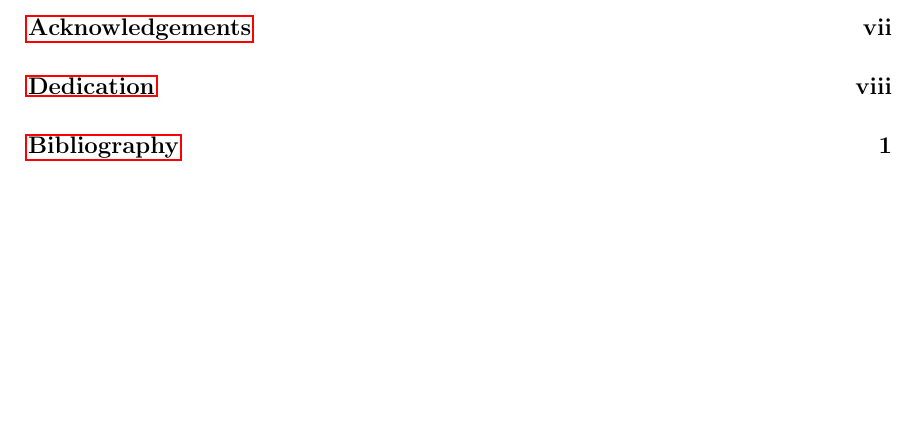
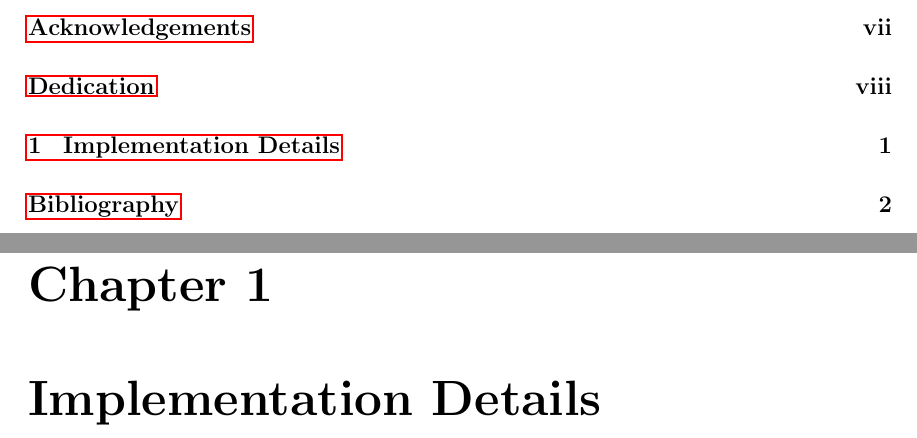
Before and after one commit to etcwilde/Thesis, a LaTeX thesis (thesis/thesis.tex, which reads thesis/chapters/Implementation.tex): part of page 4 of 11 before the commit and two parts of pages 4 and 9 of 12 after it, the two joined at a grey line, cut so that both start at the same text, the shorter picture padded with empty space. Compiled offline with pdfLaTeX.

Commit message:
Adding Implementation.tex

```diff
--- /dev/null
+++ b/thesis/chapters/Implementation.tex
@@ -0,0 +1,2 @@
+% vim:set et sw=2 ts=4 tw=72:
+\chapter{Implementation Details}
```
Also changed, not shown: thesis/thesis.tex (+1 -0 lines).
